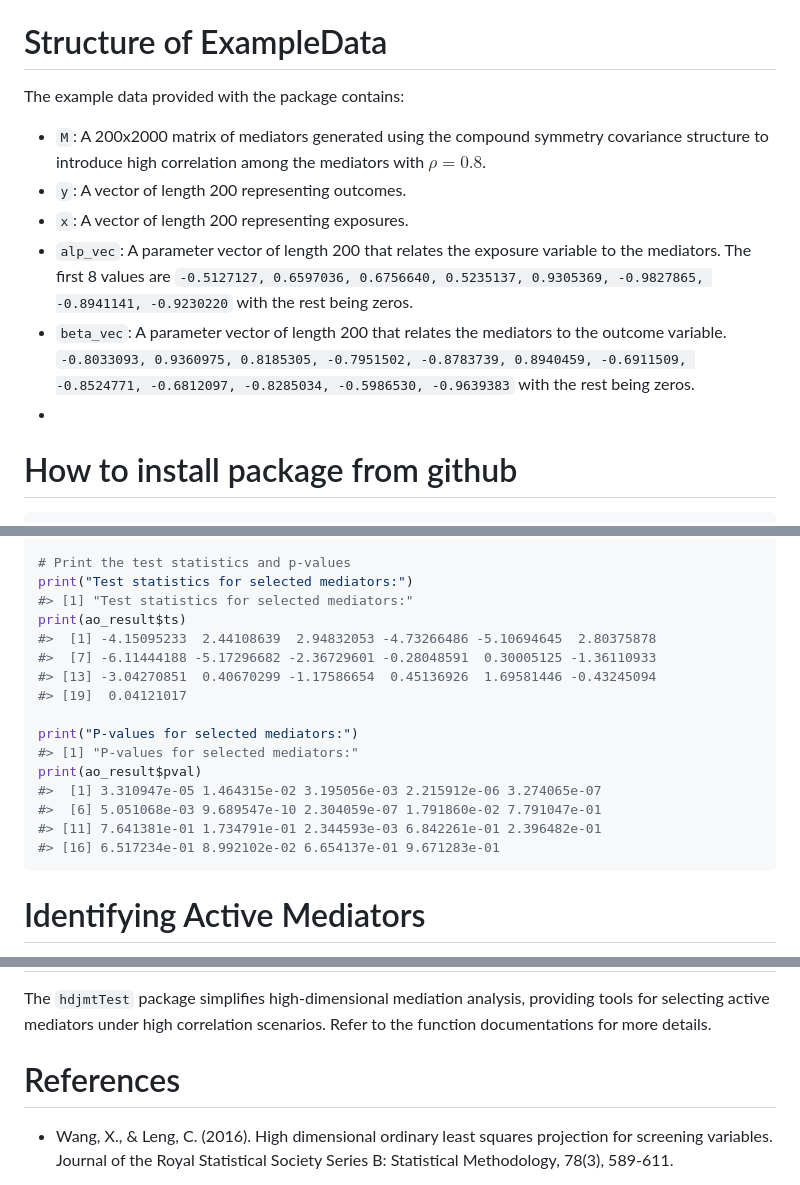
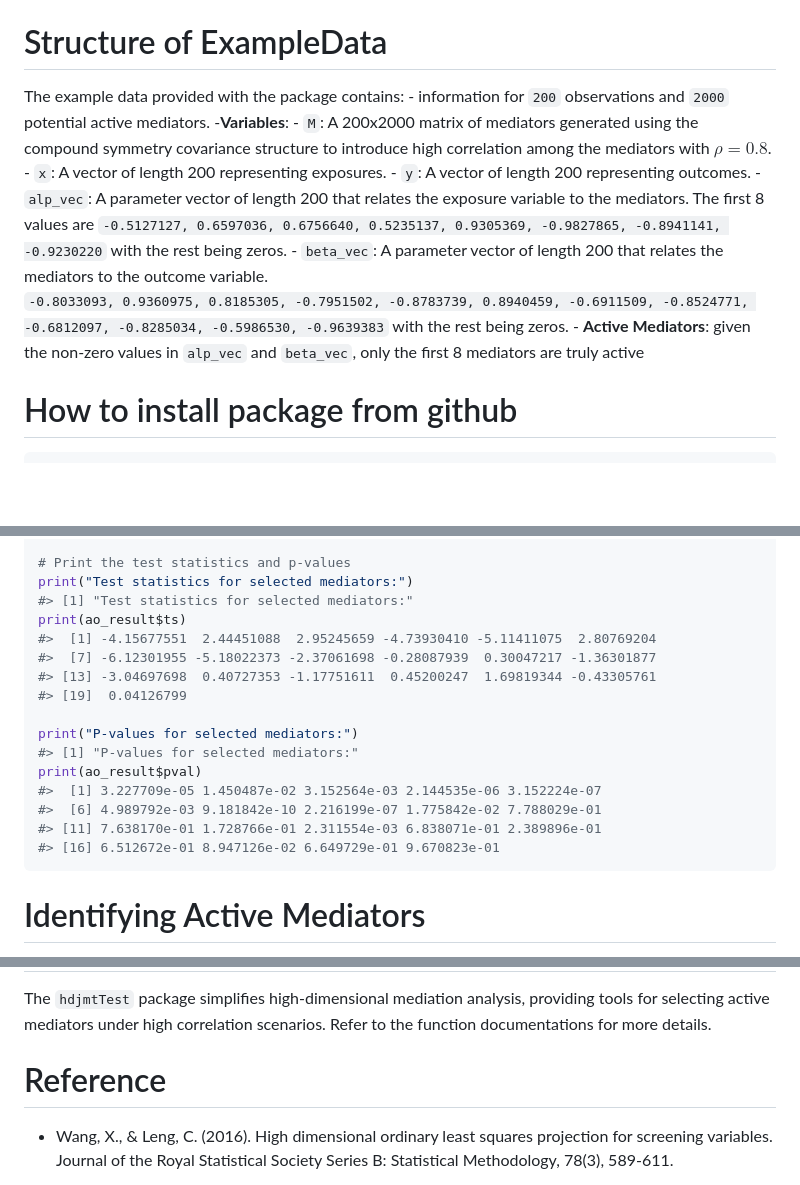
Before and after one commit to samuelOsarfo/hdjmtTest, a Markdown page: README.md, 3 parts joined by grey strips. Drawn GitHub-style; blank space fills up the shorter version.

````diff
--- a/README.md
+++ b/README.md
@@ -13,22 +13,21 @@ demonstrates how to use the primary functions with a simulated dataset,
 
 # Structure of ExampleData
 
-The example data provided with the package contains:
-
-- `M`: A 200x2000 matrix of mediators generated using the compound
-  symmetry covariance structure to introduce high correlation among the
-  mediators with $\rho= 0.8$.
-- `y`: A vector of length 200 representing outcomes.
-- `x`: A vector of length 200 representing exposures.
-- `alp_vec`: A parameter vector of length 200 that relates the exposure
-  variable to the mediators. The first 8 values are
-  `-0.5127127, 0.6597036, 0.6756640, 0.5235137, 0.9305369, -0.9827865, -0.8941141, -0.9230220`
-  with the rest being zeros.
-- `beta_vec`: A parameter vector of length 200 that relates the
-  mediators to the outcome variable.
-  `-0.8033093, 0.9360975, 0.8185305, -0.7951502, -0.8783739, 0.8940459, -0.6911509, -0.8524771, -0.6812097, -0.8285034, -0.5986530, -0.9639383`
-  with the rest being zeros.
--
+The example data provided with the package contains: - information for
+`200` observations and `2000` potential active mediators.
+-**Variables**: - `M`: A 200x2000 matrix of mediators generated using
+the compound symmetry covariance structure to introduce high correlation
+among the mediators with $\rho= 0.8$. - `x`: A vector of length 200
+representing exposures. - `y`: A vector of length 200 representing
+outcomes. - `alp_vec`: A parameter vector of length 200 that relates the
+exposure variable to the mediators. The first 8 values are
+`-0.5127127, 0.6597036, 0.6756640, 0.5235137, 0.9305369, -0.9827865, -0.8941141, -0.9230220`
+with the rest being zeros. - `beta_vec`: A parameter vector of length
+200 that relates the mediators to the outcome variable.
+`-0.8033093, 0.9360975, 0.8185305, -0.7951502, -0.8783739, 0.8940459, -0.6911509, -0.8524771, -0.6812097, -0.8285034, -0.5986530, -0.9639383`
+with the rest being zeros. - **Active Mediators**: given the non-zero
+values in `alp_vec` and `beta_vec`, only the first 8 mediators are truly
+active
 
 # How to install package from github
 
@@ -141,18 +140,18 @@ ao_result <- app_orth(y, x, chosen_med)
 print("Test statistics for selected mediators:")
 #> [1] "Test statistics for selected mediators:"
 print(ao_result$ts)
-#>  [1] -4.15095233  2.44108639  2.94832053 -4.73266486 -5.10694645  2.80375878
-#>  [7] -6.11444188 -5.17296682 -2.36729601 -0.28048591  0.30005125 -1.36110933
-#> [13] -3.04270851  0.40670299 -1.17586654  0.45136926  1.69581446 -0.43245094
-#> [19]  0.04121017
+#>  [1] -4.15677551  2.44451088  2.95245659 -4.73930410 -5.11411075  2.80769204
+#>  [7] -6.12301955 -5.18022373 -2.37061698 -0.28087939  0.30047217 -1.36301877
+#> [13] -3.04697698  0.40727353 -1.17751611  0.45200247  1.69819344 -0.43305761
+#> [19]  0.04126799
 
 print("P-values for selected mediators:")
 #> [1] "P-values for selected mediators:"
 print(ao_result$pval)
-#>  [1] 3.310947e-05 1.464315e-02 3.195056e-03 2.215912e-06 3.274065e-07
-#>  [6] 5.051068e-03 9.689547e-10 2.304059e-07 1.791860e-02 7.791047e-01
-#> [11] 7.641381e-01 1.734791e-01 2.344593e-03 6.842261e-01 2.396482e-01
-#> [16] 6.517234e-01 8.992102e-02 6.654137e-01 9.671283e-01
+#>  [1] 3.227709e-05 1.450487e-02 3.152564e-03 2.144535e-06 3.152224e-07
+#>  [6] 4.989792e-03 9.181842e-10 2.216199e-07 1.775842e-02 7.788029e-01
+#> [11] 7.638170e-01 1.728766e-01 2.311554e-03 6.838071e-01 2.389896e-01
+#> [16] 6.512672e-01 8.947126e-02 6.649729e-01 9.670823e-01
 ```
 
 # Identifying Active Mediators
@@ -271,7 +270,7 @@ The `hdjmtTest` package simplifies high-dimensional mediation analysis,
 providing tools for selecting active mediators under high correlation
 scenarios. Refer to the function documentations for more details.
 
-# References
+# Reference
 
 - Wang, X., & Leng, C. (2016). High dimensional ordinary least squares
   projection for screening variables. Journal of the Royal Statistical
````
Also changed, not shown: other parts of README.md (+12 -12 lines).
